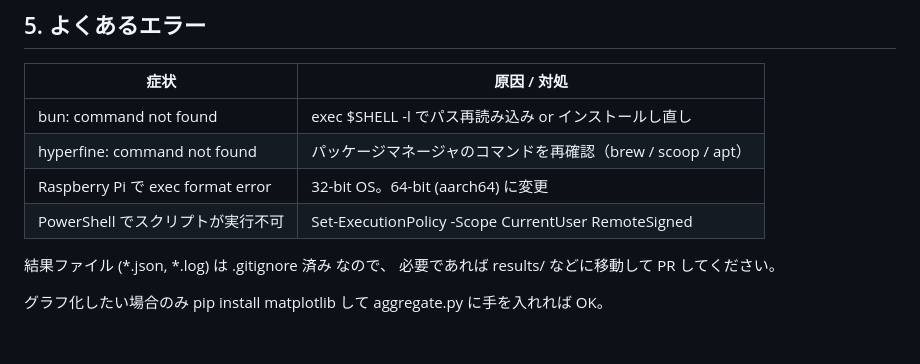
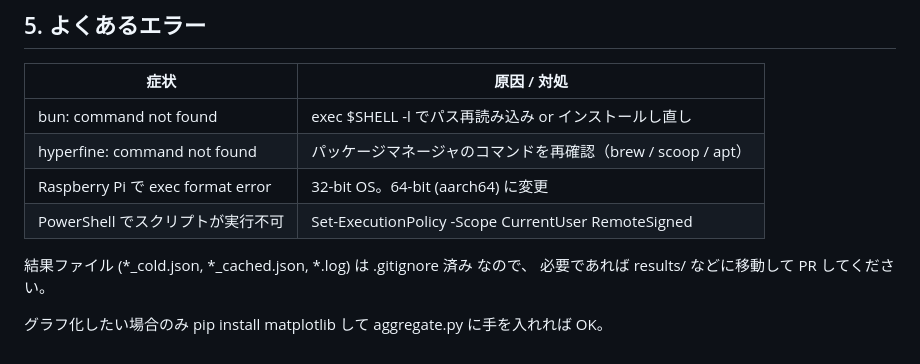
Before and after one commit to mio-inamijima/npm-vs-bun, a Markdown page: README.md, the part around the change. GitHub-like rendering.

```diff
--- a/README.md
+++ b/README.md
@@ -72,7 +72,7 @@ python3 aggregate.py
 | Raspberry Pi で exec format error | 32-bit OS。64-bit (aarch64) に変更 |
 | PowerShell でスクリプトが実行不可 | Set-ExecutionPolicy -Scope CurrentUser RemoteSigned |
 
-結果ファイル (*.json, *.log) は .gitignore 済み なので、
+結果ファイル (*_cold.json, *_cached.json, *.log) は .gitignore 済み なので、
 必要であれば results/<machine> などに移動して PR してください。
 
 グラフ化したい場合のみ pip install matplotlib して aggregate.py に手を入れれば OK。
```
